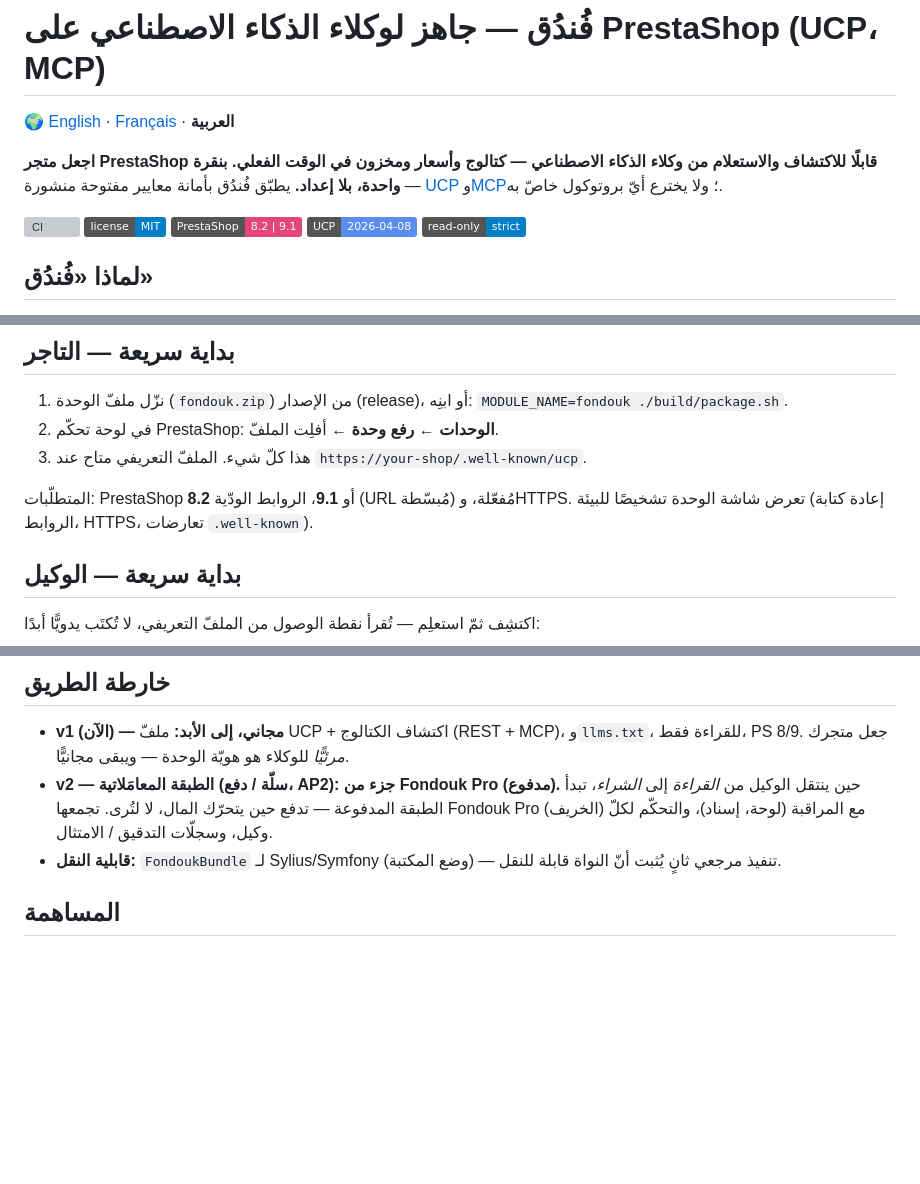
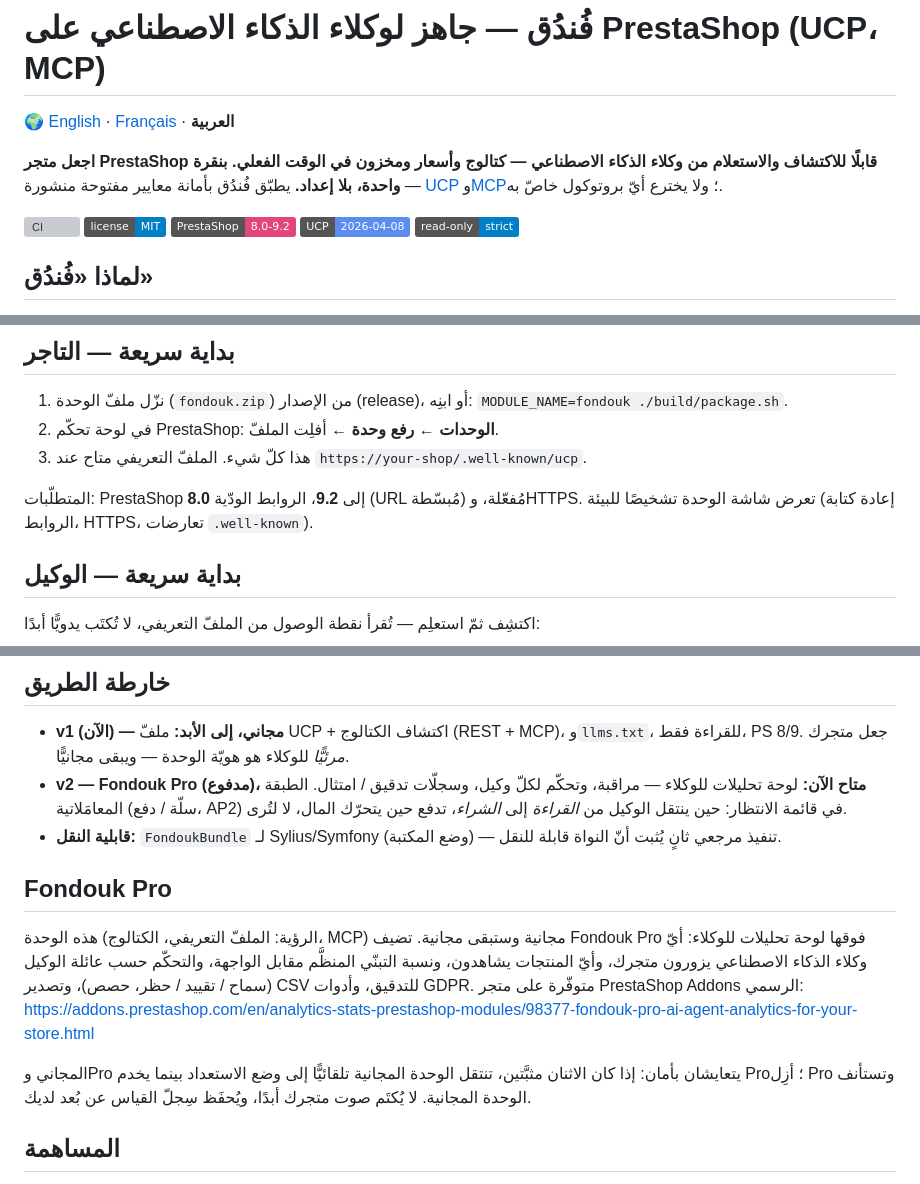
Before and after one commit to fondouk-dev/fondouk, a Markdown page: README.ar.md, 3 parts joined by grey strips. Drawn GitHub-style; badges without logos; blank space fills up the shorter version; grey boxes are pictures that could not be loaded.

Commit message:
docs(readme): section Fondouk Pro (3 langues) + compat 8.0–9.2 + roadmap à jour

```diff
--- a/README.ar.md
+++ b/README.ar.md
@@ -6,7 +6,7 @@
 
 [![CI](https://github.com/fondouk-dev/fondouk/actions/workflows/ci.yml/badge.svg)](https://github.com/fondouk-dev/fondouk/actions/workflows/ci.yml)
 ![license](https://img.shields.io/badge/license-MIT-blue)
-![prestashop](https://img.shields.io/badge/PrestaShop-8.2%20%7C%209.1-e2467d)
+![prestashop](https://img.shields.io/badge/PrestaShop-8.0--9.2-e2467d)
 ![ucp](https://img.shields.io/badge/UCP-2026--04--08-5b8def)
 ![status](https://img.shields.io/badge/read--only-strict-informational)
 
@@ -33,7 +33,7 @@
 2. في لوحة تحكّم PrestaShop: **الوحدات ← رفع وحدة ←** أفلِت الملفّ.
 3. هذا كلّ شيء. الملفّ التعريفي متاح عند `https://your-shop/.well-known/ucp`.
 
-المتطلّبات: PrestaShop **8.2** أو **9.1**، الروابط الودّية (URL مُبسّطة) مُفعّلة، وHTTPS. تعرض شاشة الوحدة تشخيصًا للبيئة (إعادة كتابة الروابط، HTTPS، تعارضات `.well-known`).
+المتطلّبات: PrestaShop **8.0** إلى **9.2**، الروابط الودّية (URL مُبسّطة) مُفعّلة، وHTTPS. تعرض شاشة الوحدة تشخيصًا للبيئة (إعادة كتابة الروابط، HTTPS، تعارضات `.well-known`).
 
 ## بداية سريعة — الوكيل
 
@@ -88,8 +88,14 @@ curl -s -X POST https://demo.fondouk.dev/fondouk/ucp/mcp \
 ## خارطة الطريق
 
 - **v1 (الآن) — مجاني، إلى الأبد:** ملفّ UCP + اكتشاف الكتالوج (REST + MCP)، و`llms.txt`، للقراءة فقط، PS 8/9. جعل متجرك *مرئيًّا* للوكلاء هو هويّة الوحدة — ويبقى مجانيًّا.
-- **v2 — الطبقة المعامَلاتية (سلّة / دفع، AP2): جزء من Fondouk Pro (مدفوع).** حين ينتقل الوكيل من *القراءة* إلى *الشراء*، تبدأ الطبقة المدفوعة — تدفع حين يتحرّك المال، لا لتُرى. تجمعها Fondouk Pro (الخريف) مع المراقبة (لوحة، إسناد)، والتحكّم لكلّ وكيل، وسجلّات التدقيق / الامتثال.
+- **v2 — Fondouk Pro (مدفوع)، متاح الآن:** لوحة تحليلات للوكلاء — مراقبة، وتحكّم لكلّ وكيل، وسجلّات تدقيق / امتثال. الطبقة المعامَلاتية (سلّة / دفع، AP2) في قائمة الانتظار: حين ينتقل الوكيل من *القراءة* إلى *الشراء*، تدفع حين يتحرّك المال، لا لتُرى.
 - **قابلية النقل:** `FondoukBundle` لـ Sylius/Symfony (وضع المكتبة) — تنفيذ مرجعي ثانٍ يُثبت أنّ النواة قابلة للنقل.
+
+## Fondouk Pro
+
+هذه الوحدة (الرؤية: الملفّ التعريفي، الكتالوج، MCP) مجانية وستبقى مجانية. تضيف Fondouk Pro فوقها لوحة تحليلات للوكلاء: أيّ وكلاء الذكاء الاصطناعي يزورون متجرك، وأيّ المنتجات يشاهدون، ونسبة التبنّي المنظَّم مقابل الواجهة، والتحكّم حسب عائلة الوكيل (سماح / تقييد / حظر، حصص)، وتصدير CSV للتدقيق، وأدوات GDPR. متوفّرة على متجر PrestaShop Addons الرسمي: https://addons.prestashop.com/en/analytics-stats-prestashop-modules/98377-fondouk-pro-ai-agent-analytics-for-your-store.html
+
+المجاني وPro يتعايشان بأمان: إذا كان الاثنان مثبَّتين، تنتقل الوحدة المجانية تلقائيًّا إلى وضع الاستعداد بينما يخدم Pro؛ أزِل Pro وتستأنف الوحدة المجانية. لا يُكتَم صوت متجرك أبدًا، ويُحفَظ سِجلّ القياس عن بُعد لديك.
 
 ## المساهمة
 
```
Also changed, not shown: README.fr.md (+9 -3 lines), README.md (+9 -3 lines).
